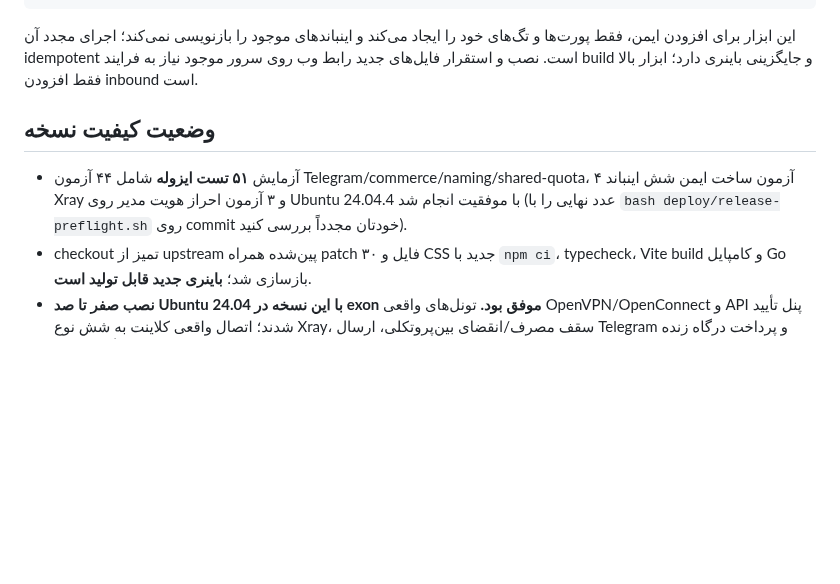
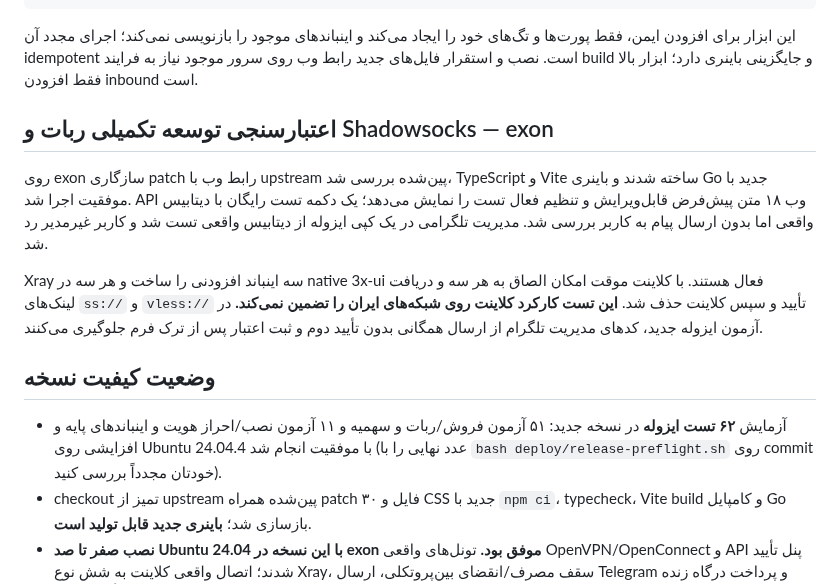
Before and after one commit to masiweb/Masih-panel, a Markdown page: docs/NEW_SERVER_RELEASE_FA.md, the part around the change. Drawn GitHub-style; blank space fills up the shorter version.

Commit message:
docs(release): record 62 regression tests, successful exon UI deployment, real Xray client links and admin safety tests

```diff
--- a/docs/NEW_SERVER_RELEASE_FA.md
+++ b/docs/NEW_SERVER_RELEASE_FA.md
@@ -119,8 +119,14 @@ sudo env MASIHA_EXPECT_EXTRA_INBOUNDS=1 bash deploy/verify-install.sh
 
 این ابزار برای افزودن ایمن، فقط پورت‌ها و تگ‌های خود را ایجاد می‌کند و اینباندهای موجود را بازنویسی نمی‌کند؛ اجرای مجدد آن idempotent است. نصب و استقرار فایل‌های جدید رابط وب روی سرور موجود نیاز به فرایند build و جایگزینی باینری دارد؛ ابزار بالا فقط افزودن inbound است.
 
+## اعتبارسنجی توسعه تکمیلی ربات و Shadowsocks — exon
+
+روی exon سازگاری patch رابط وب با upstream پین‌شده بررسی شد، TypeScript و Vite ساخته شدند و باینری Go جدید با موفقیت اجرا شد. API وب ۱۸ متن پیش‌فرض قابل‌ویرایش و تنظیم فعال تست را نمایش می‌دهد؛ یک دکمه تست رایگان با دیتابیس واقعی اما بدون ارسال پیام به کاربر بررسی شد. مدیریت تلگرامی در یک کپی ایزوله از دیتابیس واقعی تست شد و کاربر غیرمدیر رد شد.
+
+Xray سه اینباند افزودنی را ساخت و هر سه در native 3x-ui فعال هستند. با کلاینت موقت امکان الصاق به هر سه و دریافت لینک‌های `ss://` و `vless://` تأیید و سپس کلاینت حذف شد. **این تست کارکرد کلاینت روی شبکه‌های ایران را تضمین نمی‌کند.** در آزمون ایزوله جدید، کدهای مدیریت تلگرام از ارسال همگانی بدون تأیید دوم و ثبت اعتبار پس از ترک فرم جلوگیری می‌کنند.
+
 ## وضعیت کیفیت نسخه
 
-- آزمایش **۵۱ تست ایزوله** شامل ۴۴ آزمون Telegram/commerce/naming/shared-quota، ۴ آزمون ساخت ایمن شش اینباند Xray و ۳ آزمون احراز هویت مدیر روی Ubuntu 24.04.4 با موفقیت انجام شد (عدد نهایی را با `bash deploy/release-preflight.sh` روی commit خودتان مجدداً بررسی کنید).
+- آزمایش **۶۲ تست ایزوله** در نسخه جدید: ۵۱ آزمون فروش/ربات و سهمیه و ۱۱ آزمون نصب/احراز هویت و اینباندهای پایه و افزایشی روی Ubuntu 24.04.4 با موفقیت انجام شد (عدد نهایی را با `bash deploy/release-preflight.sh` روی commit خودتان مجدداً بررسی کنید).
 - checkout تمیز از upstream پین‌شده همراه patch ۳۰ فایل و CSS جدید با `npm ci`، typecheck، Vite build و کامپایل Go بازسازی شد؛ **باینری جدید قابل تولید است**.
 - **نصب صفر تا صد Ubuntu 24.04 با این نسخه در exon موفق بود.** تونل‌های واقعی OpenVPN/OpenConnect و API پنل تأیید شدند؛ اتصال واقعی کلاینت به شش نوع Xray، سقف مصرف/انقضای بین‌پروتکلی، ارسال Telegram و پرداخت درگاه زنده هنوز جداگانه نیازمند تأیید هستند.
```
